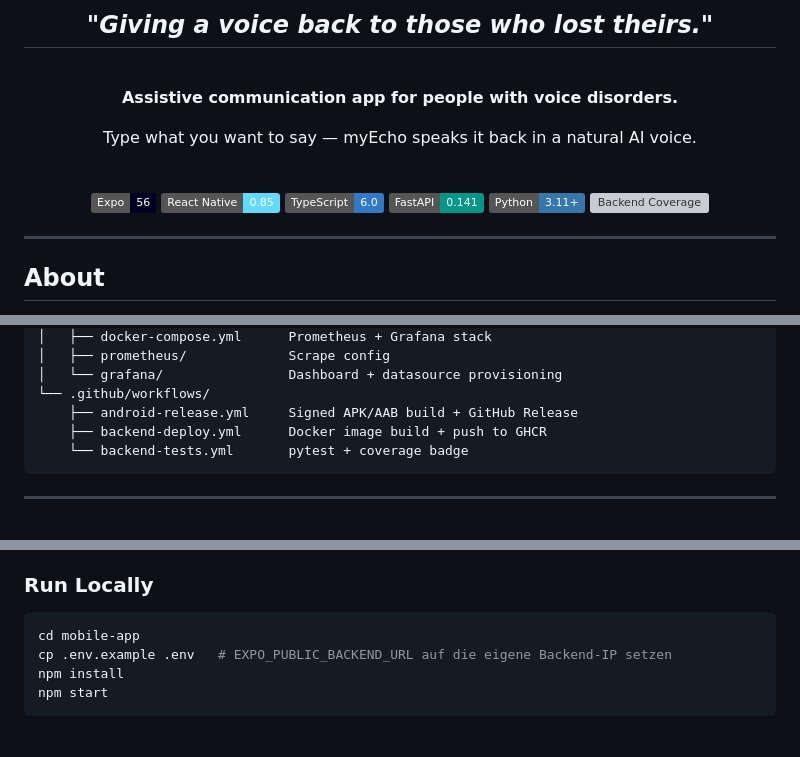
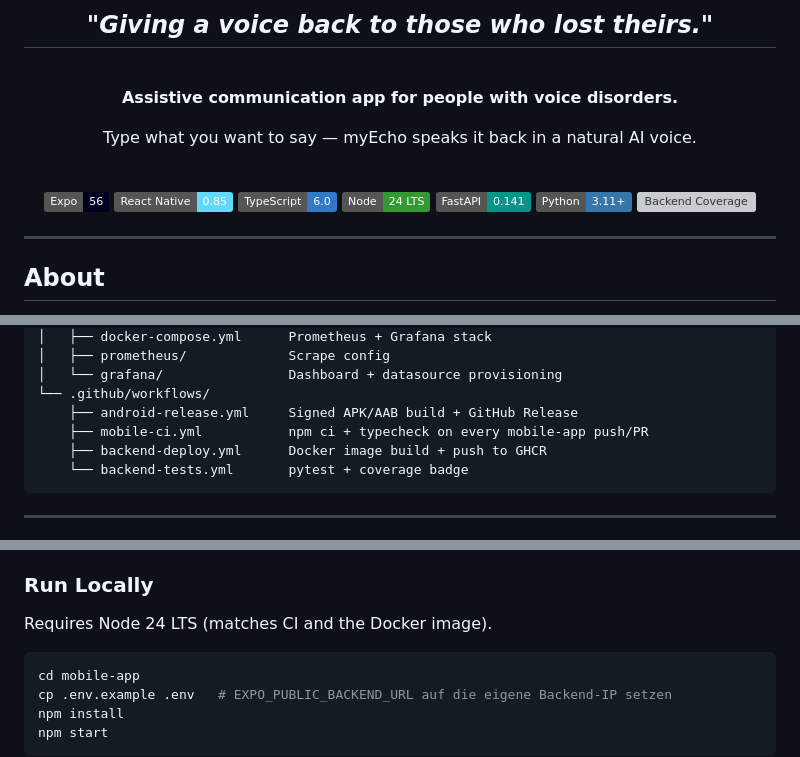
Before and after one commit to seiferla/My-Echo, a Markdown page: README.md, 3 parts joined by grey strips. Drawn GitHub-style; badges without logos; blank space fills up the shorter version; grey boxes are pictures that could not be loaded.

Commit message:
docs: document Node 24 requirement and mobile-ci.yml in README
Added a Node badge and a note in Run Locally since mobile-app now
requires Node 24 to match CI and the Docker image. Also added
mobile-ci.yml to the project structure tree and CI/CD table, which
was missing from both.

````diff
--- a/README.md
+++ b/README.md
@@ -15,6 +15,7 @@ Type what you want to say — myEcho speaks it back in a natural AI voice.
 ![Expo](https://img.shields.io/badge/Expo-56-000020?logo=expo&logoColor=white)
 ![React Native](https://img.shields.io/badge/React%20Native-0.85-61DAFB?logo=react&logoColor=black)
 ![TypeScript](https://img.shields.io/badge/TypeScript-6.0-3178C6?logo=typescript&logoColor=white)
+![Node](https://img.shields.io/badge/Node-24_LTS-339933?logo=node.js&logoColor=white)
 ![FastAPI](https://img.shields.io/badge/FastAPI-0.141-009688?logo=fastapi&logoColor=white)
 ![Python](https://img.shields.io/badge/Python-3.11+-3776AB?logo=python&logoColor=white)
 ![Backend Coverage](https://img.shields.io/endpoint?url=https://gist.githubusercontent.com/seiferla/6a78432e927c4d553d55828c74b8859d/raw/myecho-coverage.json)
@@ -89,6 +90,7 @@ My-Echo/
 │   └── grafana/                Dashboard + datasource provisioning
 └── .github/workflows/
     ├── android-release.yml     Signed APK/AAB build + GitHub Release
+    ├── mobile-ci.yml           npm ci + typecheck on every mobile-app push/PR
     ├── backend-deploy.yml      Docker image build + push to GHCR
     └── backend-tests.yml       pytest + coverage badge
 ```
@@ -117,6 +119,8 @@ My-Echo/
 - **Offline cache** — chats are cached on-device as a local JSON file and used when the backend is unreachable
 
 ### Run Locally
+
+Requires Node 24 LTS (matches CI and the Docker image).
 
 ```bash
 cd mobile-app
````
Also changed, not shown: other parts of README.md (+1 -0 lines).
